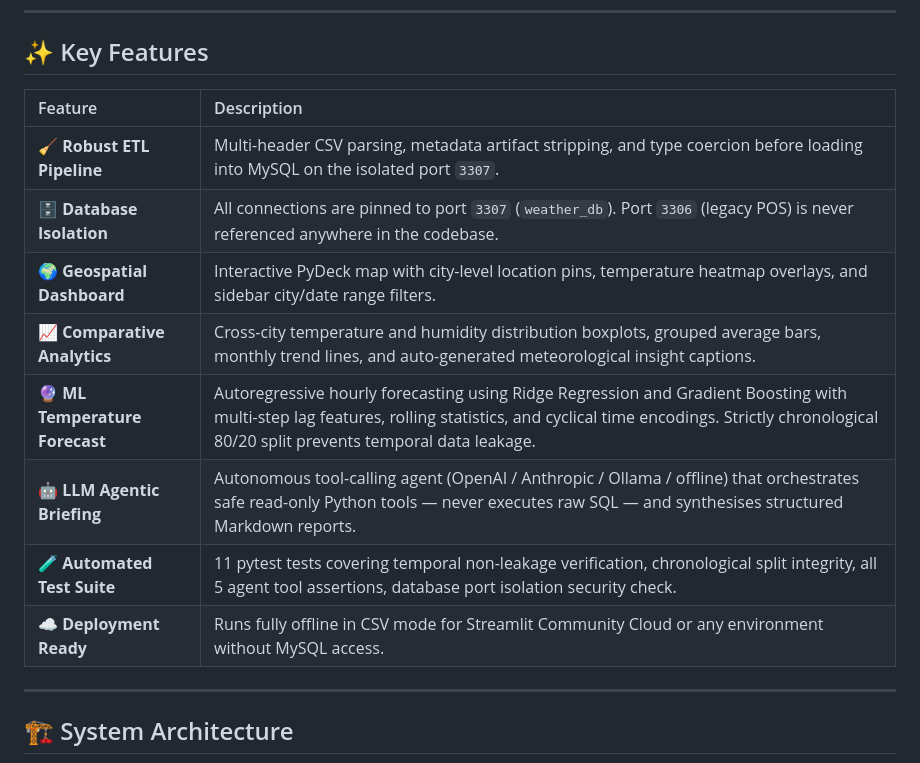
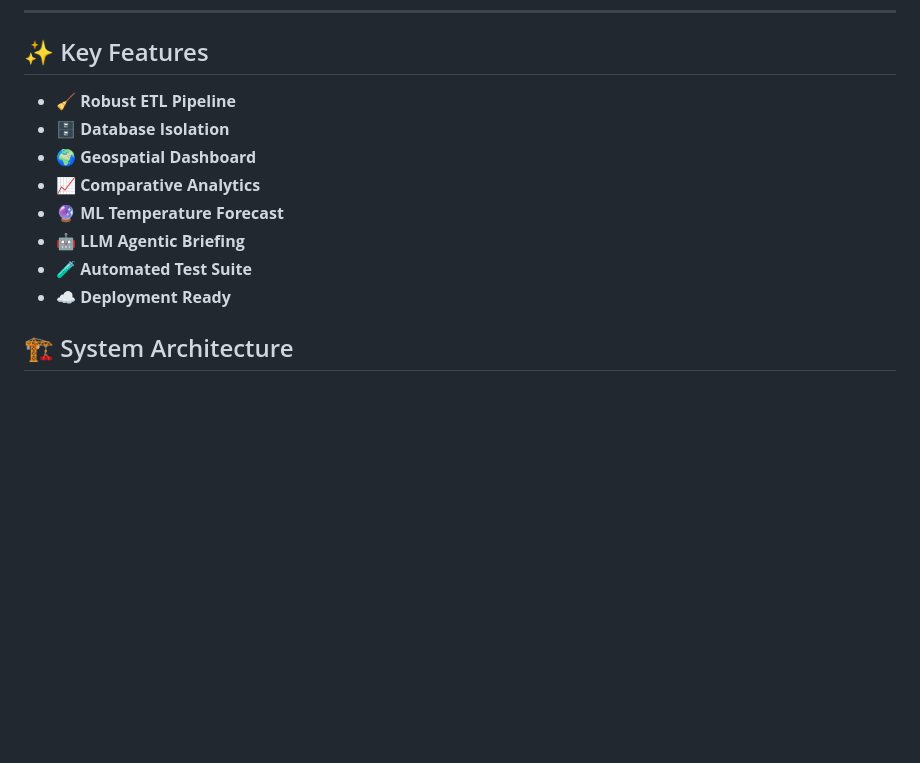
Before and after one commit to mudassirmukhtar10/Pakistan-Weather-Analytics, a Markdown page: README.md, the part around one of its changes. Drawn GitHub-style; blank space fills up the shorter version.

````diff
--- a/README.md
+++ b/README.md
@@ -35,19 +35,14 @@ This project delivers an **end-to-end meteorological intelligence platform** bui
 
 ## ✨ Key Features
 
-| Feature | Description |
-| :--- | :--- |
-| 🧹 **Robust ETL Pipeline** | Multi-header CSV parsing, metadata artifact stripping, and type coercion before loading into MySQL on the isolated port `3307`. |
-| 🗄️ **Database Isolation** | All connections are pinned to port `3307` (`weather_db`). Port `3306` (legacy POS) is never referenced anywhere in the codebase. |
-| 🌍 **Geospatial Dashboard** | Interactive PyDeck map with city-level location pins, temperature heatmap overlays, and sidebar city/date range filters. |
-| 📈 **Comparative Analytics** | Cross-city temperature and humidity distribution boxplots, grouped average bars, monthly trend lines, and auto-generated meteorological insight captions. |
-| 🔮 **ML Temperature Forecast** | Autoregressive hourly forecasting using Ridge Regression and Gradient Boosting with multi-step lag features, rolling statistics, and cyclical time encodings. Strictly chronological 80/20 split prevents temporal data leakage. |
-| 🤖 **LLM Agentic Briefing** | Autonomous tool-calling agent (OpenAI / Anthropic / Ollama / offline) that orchestrates safe read-only Python tools — never executes raw SQL — and synthesises structured Markdown reports. |
-| 🧪 **Automated Test Suite** | 11 pytest tests covering temporal non-leakage verification, chronological split integrity, all 5 agent tool assertions, database port isolation security check. |
-| ☁️ **Deployment Ready** | Runs fully offline in CSV mode for Streamlit Community Cloud or any environment without MySQL access. |
-
----
-
+* 🧹 **Robust ETL Pipeline**
+* 🗄️ **Database Isolation**
+* 🌍 **Geospatial Dashboard**
+* 📈 **Comparative Analytics**
+* 🔮 **ML Temperature Forecast**
+* 🤖 **LLM Agentic Briefing**
+* 🧪 **Automated Test Suite**
+* ☁️ **Deployment Ready**
 ## 🏗️ System Architecture
 
 ```mermaid
````
Also changed, not shown: other parts of README.md (+4 -6 lines), screenshots/ai_report.png (added), screenshots/comparative_analysis.png (added), screenshots/forecast.png (added), screenshots/overview.png (added).
